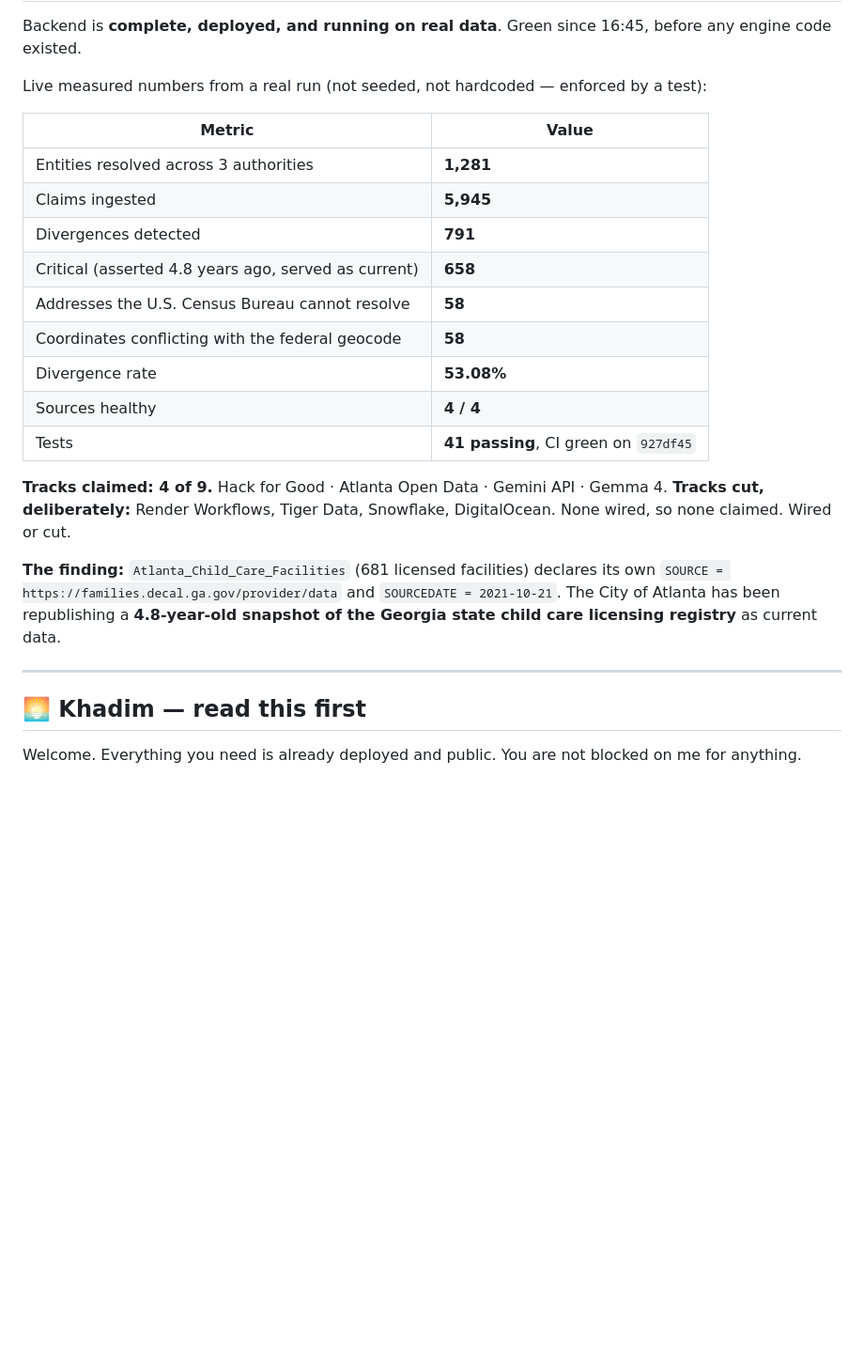
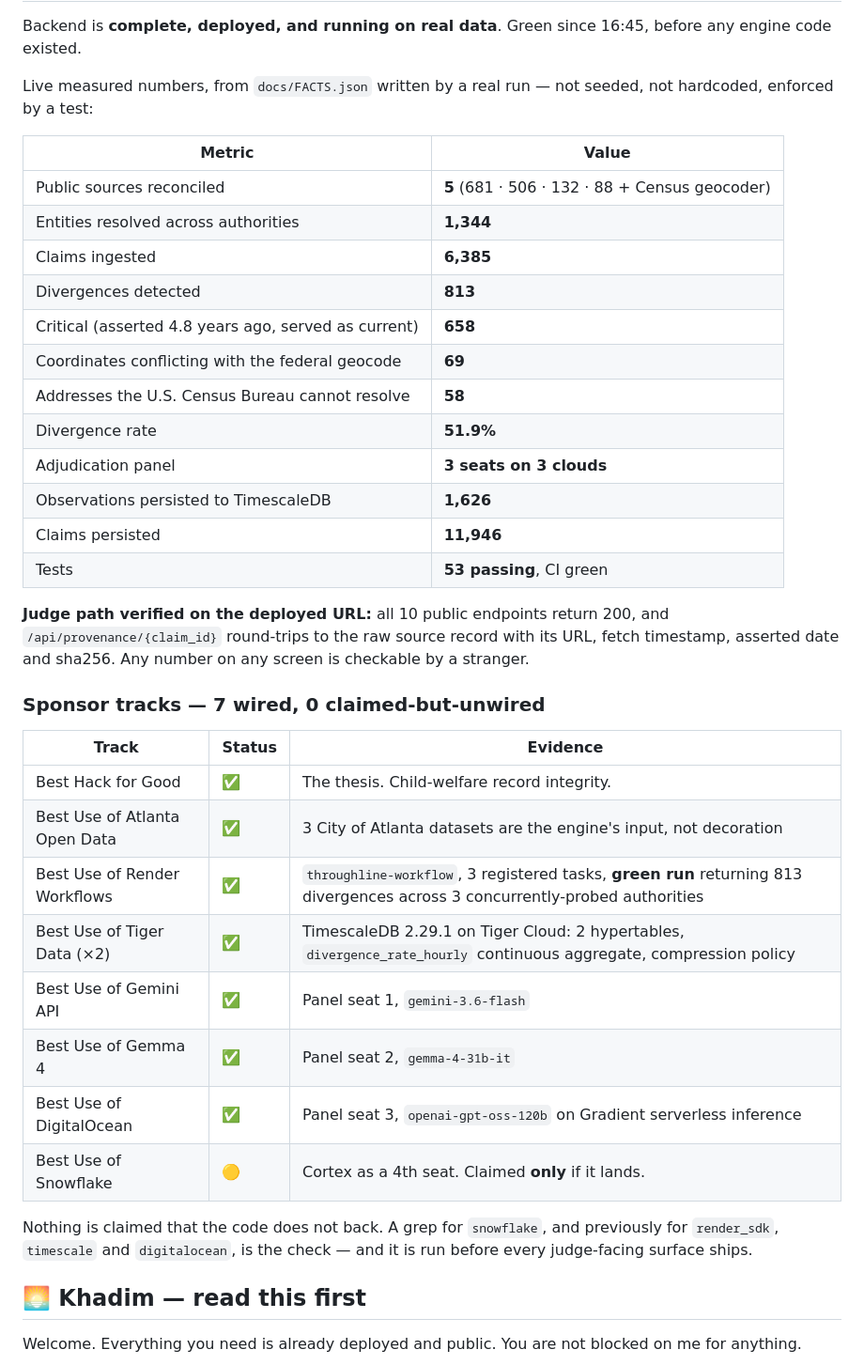
Before and after one commit to StephenSook/throughline, a Markdown page: PLAN.md, the part around one of its changes. Shown at 94% size. Rendered like a GitHub page; blank space fills up the shorter version.

Commit message:
docs: PLAN.md final status, seven sponsors wired and evidenced

```diff
--- a/PLAN.md
+++ b/PLAN.md
@@ -20,29 +20,43 @@ Legend: ✅ done · 🟡 in progress · ⬜ not started · ⛔ blocked · ✂️
 
 Backend is **complete, deployed, and running on real data**. Green since 16:45, before any engine code existed.
 
-Live measured numbers from a real run (not seeded, not hardcoded — enforced by a test):
+Live measured numbers, from `docs/FACTS.json` written by a real run — not seeded, not hardcoded, enforced by a test:
 
 | Metric | Value |
 |---|---|
-| Entities resolved across 3 authorities | **1,281** |
-| Claims ingested | **5,945** |
-| Divergences detected | **791** |
+| Public sources reconciled | **5** (681 · 506 · 132 · 88 + Census geocoder) |
+| Entities resolved across authorities | **1,344** |
+| Claims ingested | **6,385** |
+| Divergences detected | **813** |
 | Critical (asserted 4.8 years ago, served as current) | **658** |
+| Coordinates conflicting with the federal geocode | **69** |
 | Addresses the U.S. Census Bureau cannot resolve | **58** |
-| Coordinates conflicting with the federal geocode | **58** |
-| Divergence rate | **53.08%** |
-| Sources healthy | **4 / 4** |
-| Tests | **41 passing**, CI green on `927df45` |
+| Divergence rate | **51.9%** |
+| Adjudication panel | **3 seats on 3 clouds** |
+| Observations persisted to TimescaleDB | **1,626** |
+| Claims persisted | **11,946** |
+| Tests | **53 passing**, CI green |
 
-**Tracks claimed: 4 of 9.** Hack for Good · Atlanta Open Data · Gemini API · Gemma 4.
-**Tracks cut, deliberately:** Render Workflows, Tiger Data, Snowflake, DigitalOcean. None wired, so none claimed. Wired or cut.
+**Judge path verified on the deployed URL:** all 10 public endpoints return 200, and
+`/api/provenance/{claim_id}` round-trips to the raw source record with its URL, fetch
+timestamp, asserted date and sha256. Any number on any screen is checkable by a stranger.
 
-**The finding:** `Atlanta_Child_Care_Facilities` (681 licensed facilities) declares its own
-`SOURCE = https://families.decal.ga.gov/provider/data` and `SOURCEDATE = 2021-10-21`.
-The City of Atlanta has been republishing a **4.8-year-old snapshot of the Georgia state
-child care licensing registry** as current data.
+### Sponsor tracks — 7 wired, 0 claimed-but-unwired
 
----
+| Track | Status | Evidence |
+|---|---|---|
+| Best Hack for Good | ✅ | The thesis. Child-welfare record integrity. |
+| Best Use of Atlanta Open Data | ✅ | 3 City of Atlanta datasets are the engine's input, not decoration |
+| Best Use of Render Workflows | ✅ | `throughline-workflow`, 3 registered tasks, **green run** returning 813 divergences across 3 concurrently-probed authorities |
+| Best Use of Tiger Data (×2) | ✅ | TimescaleDB 2.29.1 on Tiger Cloud: 2 hypertables, `divergence_rate_hourly` continuous aggregate, compression policy |
+| Best Use of Gemini API | ✅ | Panel seat 1, `gemini-3.6-flash` |
+| Best Use of Gemma 4 | ✅ | Panel seat 2, `gemma-4-31b-it` |
+| Best Use of DigitalOcean | ✅ | Panel seat 3, `openai-gpt-oss-120b` on Gradient serverless inference |
+| Best Use of Snowflake | 🟡 | Cortex as a 4th seat. Claimed **only** if it lands. |
+
+Nothing is claimed that the code does not back. A grep for `snowflake`, and previously for
+`render_sdk`, `timescale` and `digitalocean`, is the check — and it is run before every
+judge-facing surface ships.
 
 ## 🌅 Khadim — read this first
 
```
Also changed, not shown: other parts of PLAN.md (+1 -1 lines).
